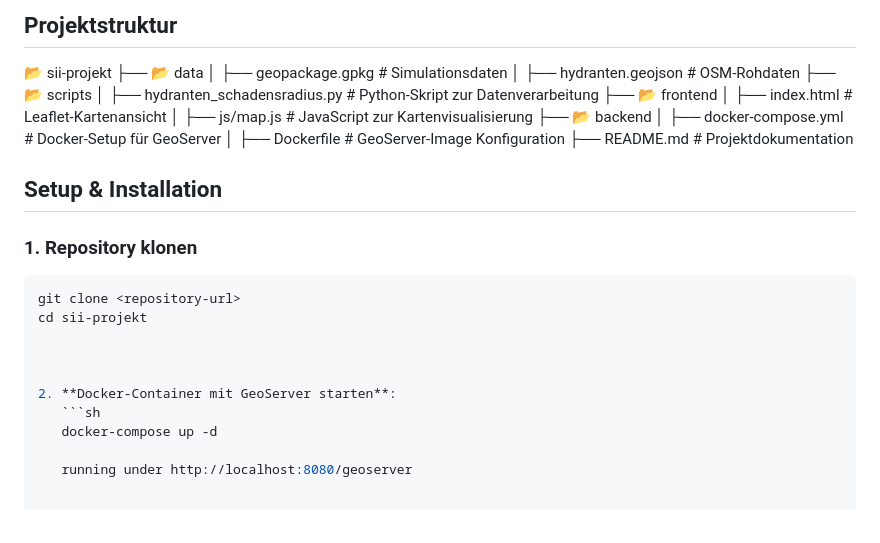
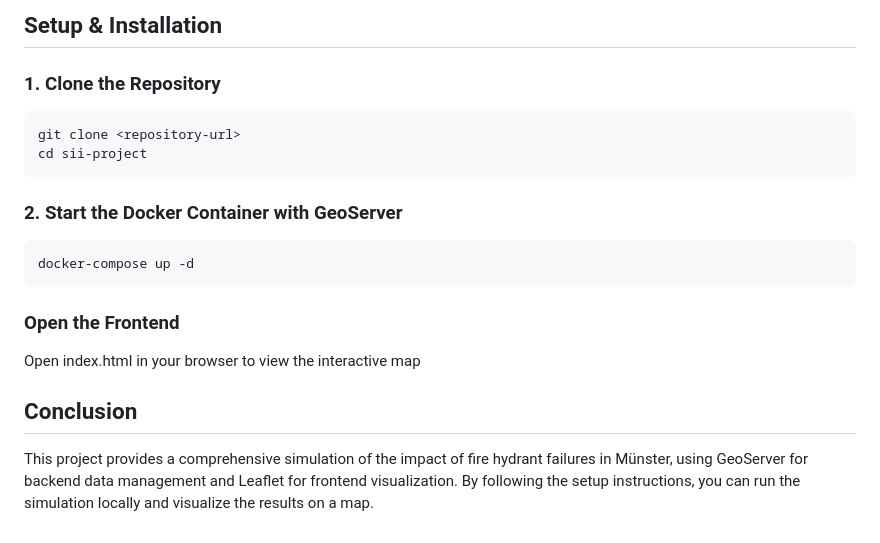
Before and after one commit to Beerejustin/SII-Projekt, a Markdown page: README.md, the part around one of its changes. GitHub-like rendering.

````diff
--- a/README.md
+++ b/README.md
@@ -65,18 +65,17 @@ Dieses Projekt simuliert den potenziellen Einfluss von Feuerhydrantenausfällen
 
-## **Projektstruktur**
-📂 sii-projekt ├── 📂 data │ ├── geopackage.gpkg # Simulationsdaten │ ├── hydranten.geojson # OSM-Rohdaten ├── 📂 scripts │ ├── hydranten_schadensradius.py # Python-Skript zur Datenverarbeitung ├── 📂 frontend │ ├── index.html # Leaflet-Kartenansicht │ ├── js/map.js # JavaScript zur Kartenvisualisierung ├── 📂 backend │ ├── docker-compose.yml # Docker-Setup für GeoServer │ ├── Dockerfile # GeoServer-Image Konfiguration ├── README.md # Projektdokumentation
-
-
-## **Setup & Installation**
-### **1. Repository klonen**
+## Setup & Installation
+### 1. Clone the Repository
 ```sh
 git clone <repository-url>
-cd sii-projekt
+cd sii-project
+```
 
+### 2. Start the Docker Container with GeoServer
+```sh
+docker-compose up -d
+```
 
-
-2. **Docker-Container mit GeoServer starten**:
-   ```sh
-   docker-compose up -d
-
-   running under http://localhost:8080/geoserver
+###  Open the Frontend
+Open index.html in your browser to view the interactive map
+## Conclusion
+This project provides a comprehensive simulation of the impact of fire hydrant failures in Münster, using GeoServer for backend data management and Leaflet for frontend visualization. By following the setup instructions, you can run the simulation locally and visualize the results on a map.
````
Also changed, not shown: other parts of README.md (+41 -41 lines).
